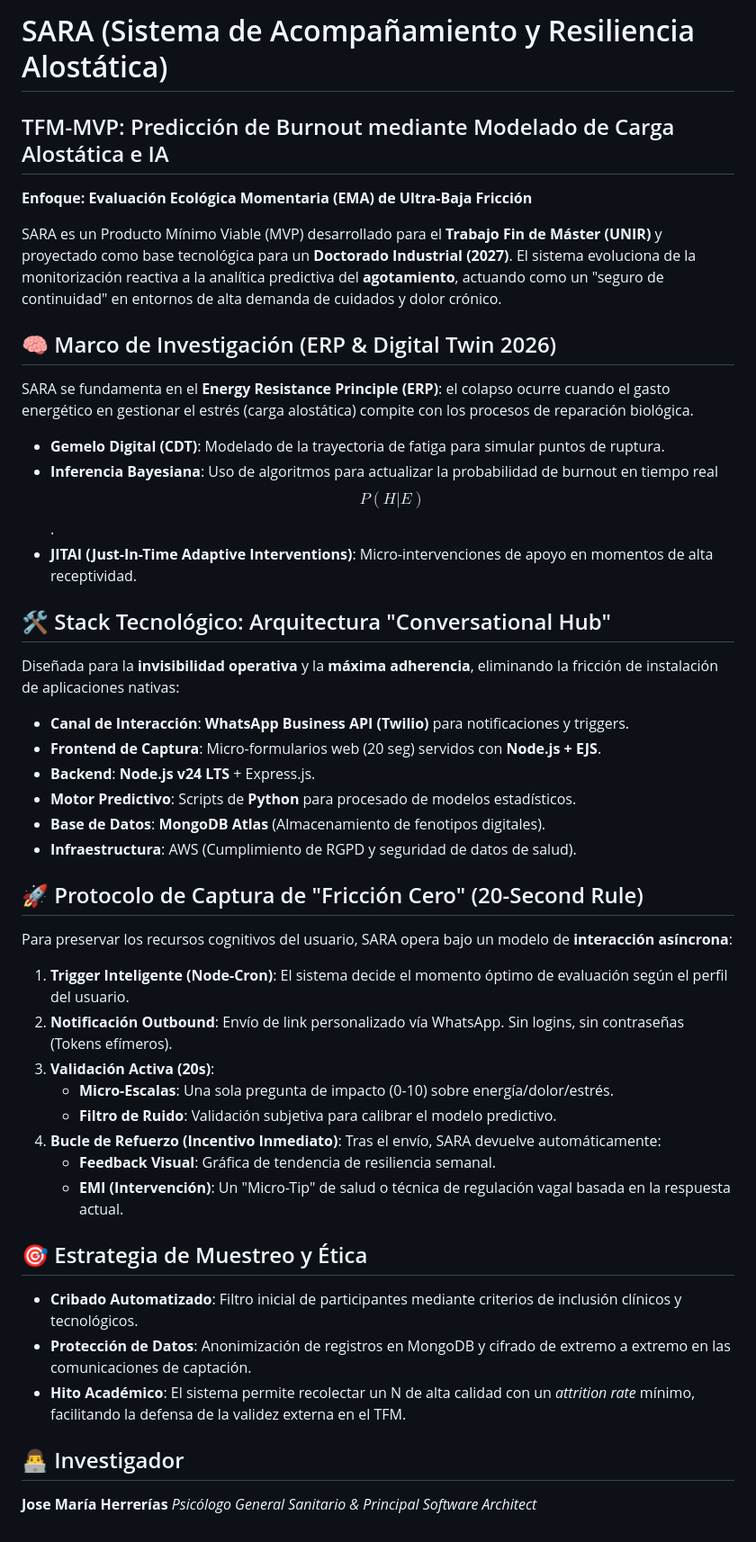
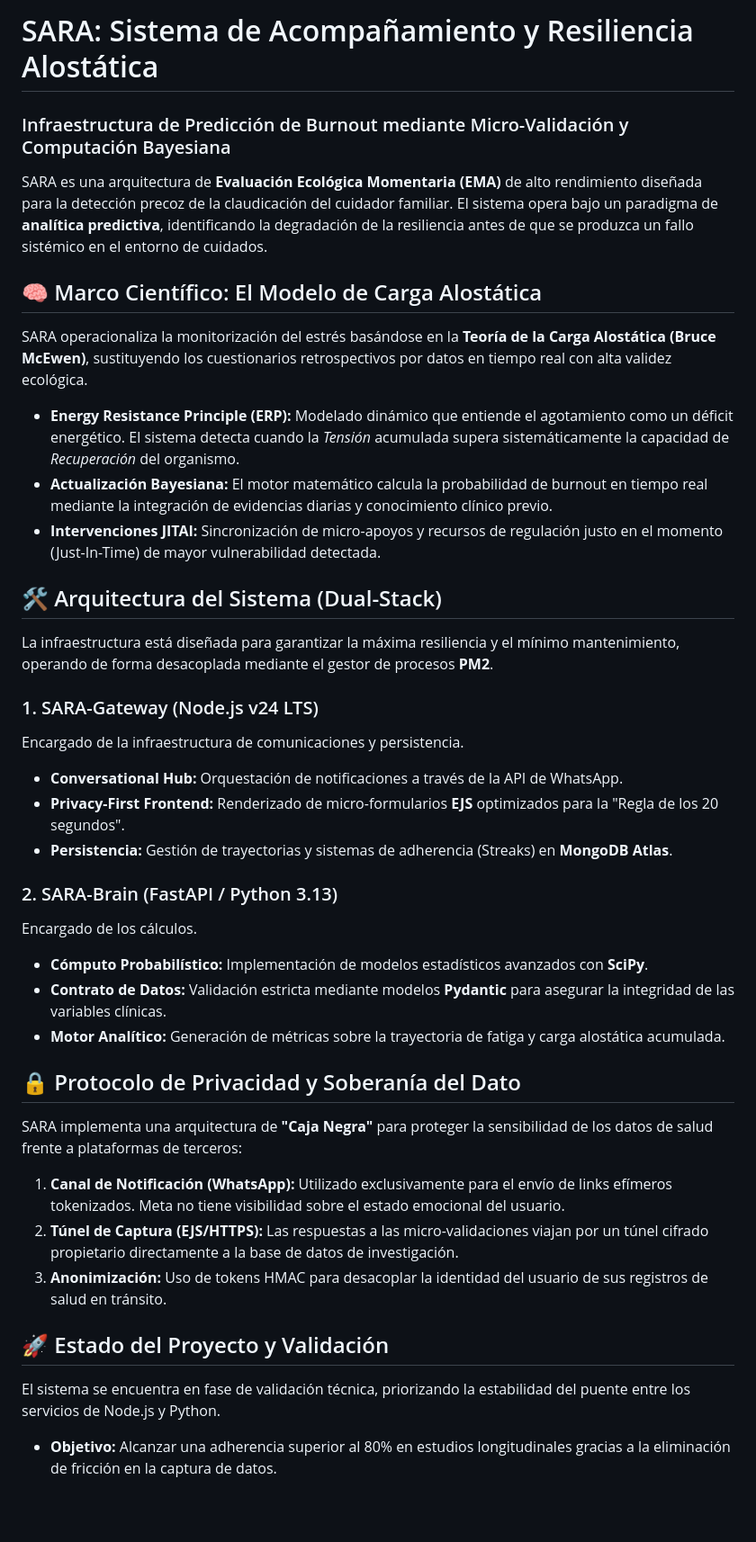
Before and after one commit to herreriasjose/sara, a Markdown page: README.md, the part around the change. Shown at 90% size. Rendered like a GitHub page; blank space fills up the shorter version.

Commit message:
Change specifications

```diff
--- a/README.md
+++ b/README.md
@@ -1,45 +1,36 @@
-# SARA (Sistema de Acompañamiento y Resiliencia Alostática)
+# SARA: Sistema de Acompañamiento y Resiliencia Alostática
+### Infraestructura de Predicción de Burnout mediante Micro-Validación y Computación Bayesiana
 
-## TFM-MVP: Predicción de Burnout mediante Modelado de Carga Alostática e IA
-**Enfoque: Evaluación Ecológica Momentaria (EMA) de Ultra-Baja Fricción**
+SARA es una arquitectura de **Evaluación Ecológica Momentaria (EMA)** de alto rendimiento diseñada para la detección precoz de la claudicación del cuidador familiar. El sistema opera bajo un paradigma de **analítica predictiva**, identificando la degradación de la resiliencia antes de que se produzca un fallo sistémico en el entorno de cuidados.
 
-SARA es un Producto Mínimo Viable (MVP) desarrollado para el **Trabajo Fin de Máster (UNIR)** y proyectado como base tecnológica para un **Doctorado Industrial (2027)**. El sistema evoluciona de la monitorización reactiva a la analítica predictiva del **agotamiento**, actuando como un "seguro de continuidad" en entornos de alta demanda de cuidados y dolor crónico.
+## 🧠 Marco Científico: El Modelo de Carga Alostática
+SARA operacionaliza la monitorización del estrés basándose en la **Teoría de la Carga Alostática (Bruce McEwen)**, sustituyendo los cuestionarios retrospectivos por datos en tiempo real con alta validez ecológica.
 
-## 🧠 Marco de Investigación (ERP & Digital Twin 2026)
-SARA se fundamenta en el **Energy Resistance Principle (ERP)**: el colapso ocurre cuando el gasto energético en gestionar el estrés (carga alostática) compite con los procesos de reparación biológica.
+* **Energy Resistance Principle (ERP):** Modelado dinámico que entiende el agotamiento como un déficit energético. El sistema detecta cuando la *Tensión* acumulada supera sistemáticamente la capacidad de *Recuperación* del organismo.
+* **Actualización Bayesiana:** El motor matemático calcula la probabilidad de burnout en tiempo real mediante la integración de evidencias diarias y conocimiento clínico previo.
+* **Intervenciones JITAI:** Sincronización de micro-apoyos y recursos de regulación justo en el momento (Just-In-Time) de mayor vulnerabilidad detectada.
 
-* **Gemelo Digital (CDT)**: Modelado de la trayectoria de fatiga para simular puntos de ruptura.
-* **Inferencia Bayesiana**: Uso de algoritmos para actualizar la probabilidad de burnout en tiempo real $$P(H|E)$$.
-* **JITAI (Just-In-Time Adaptive Interventions)**: Micro-intervenciones de apoyo en momentos de alta receptividad.
+## 🛠️ Arquitectura del Sistema (Dual-Stack)
+La infraestructura está diseñada para garantizar la máxima resiliencia y el mínimo mantenimiento, operando de forma desacoplada mediante el gestor de procesos **PM2**.
 
-## 🛠️ Stack Tecnológico: Arquitectura "Conversational Hub"
-Diseñada para la **invisibilidad operativa** y la **máxima adherencia**, eliminando la fricción de instalación de aplicaciones nativas:
+### 1. SARA-Gateway (Node.js v24 LTS)
+Encargado de la infraestructura de comunicaciones y persistencia.
+* **Conversational Hub:** Orquestación de notificaciones a través de la API de WhatsApp.
+* **Privacy-First Frontend:** Renderizado de micro-formularios **EJS** optimizados para la "Regla de los 20 segundos".
+* **Persistencia:** Gestión de trayectorias y sistemas de adherencia (Streaks) en **MongoDB Atlas**.
 
-* **Canal de Interacción**: **WhatsApp Business API (Twilio)** para notificaciones y triggers.
-* **Frontend de Captura**: Micro-formularios web (20 seg) servidos con **Node.js + EJS**.
-* **Backend**: **Node.js v24 LTS** + Express.js.
-* **Motor Predictivo**: Scripts de **Python** para procesado de modelos estadísticos.
-* **Base de Datos**: **MongoDB Atlas** (Almacenamiento de fenotipos digitales).
-* **Infraestructura**: AWS (Cumplimiento de RGPD y seguridad de datos de salud).
+### 2. SARA-Brain (FastAPI / Python 3.13)
+Encargado de los cálculos.
+* **Cómputo Probabilístico:** Implementación de modelos estadísticos avanzados con **SciPy**.
+* **Contrato de Datos:** Validación estricta mediante modelos **Pydantic** para asegurar la integridad de las variables clínicas.
+* **Motor Analítico:** Generación de métricas sobre la trayectoria de fatiga y carga alostática acumulada.
 
-## 🚀 Protocolo de Captura de "Fricción Cero" (20-Second Rule)
-Para preservar los recursos cognitivos del usuario, SARA opera bajo un modelo de **interacción asíncrona**:
+## 🔒 Protocolo de Privacidad y Soberanía del Dato
+SARA implementa una arquitectura de **"Caja Negra"** para proteger la sensibilidad de los datos de salud frente a plataformas de terceros:
+1.  **Canal de Notificación (WhatsApp):** Utilizado exclusivamente para el envío de links efímeros tokenizados. Meta no tiene visibilidad sobre el estado emocional del usuario.
+2.  **Túnel de Captura (EJS/HTTPS):** Las respuestas a las micro-validaciones viajan por un túnel cifrado propietario directamente a la base de datos de investigación.
+3.  **Anonimización:** Uso de tokens HMAC para desacoplar la identidad del usuario de sus registros de salud en tránsito.
 
-1.  **Trigger Inteligente (Node-Cron)**: El sistema decide el momento óptimo de evaluación según el perfil del usuario.
-2.  **Notificación Outbound**: Envío de link personalizado vía WhatsApp. Sin logins, sin contraseñas (Tokens efímeros).
-3.  **Validación Activa (20s)**:
-    * **Micro-Escalas**: Una sola pregunta de impacto (0-10) sobre energía/dolor/estrés.
-    * **Filtro de Ruido**: Validación subjetiva para calibrar el modelo predictivo.
-4.  **Bucle de Refuerzo (Incentivo Inmediato)**: Tras el envío, SARA devuelve automáticamente:
-    * **Feedback Visual**: Gráfica de tendencia de resiliencia semanal.
-    * **EMI (Intervención)**: Un "Micro-Tip" de salud o técnica de regulación vagal basada en la respuesta actual.
-
-
-
-## 🎯 Estrategia de Muestreo y Ética
-* **Cribado Automatizado**: Filtro inicial de participantes mediante criterios de inclusión clínicos y tecnológicos.
-* **Protección de Datos**: Anonimización de registros en MongoDB y cifrado de extremo a extremo en las comunicaciones de captación.
-* **Hito Académico**: El sistema permite recolectar un N de alta calidad con un *attrition rate* mínimo, facilitando la defensa de la validez externa en el TFM.
-
-## 👨‍💻 Investigador
-**Jose María Herrerías** *Psicólogo General Sanitario & Principal Software Architect*
+## 🚀 Estado del Proyecto y Validación
+El sistema se encuentra en fase de validación técnica, priorizando la estabilidad del puente entre los servicios de Node.js y Python.
+* **Objetivo:** Alcanzar una adherencia superior al 80% en estudios longitudinales gracias a la eliminación de fricción en la captura de datos.
```
